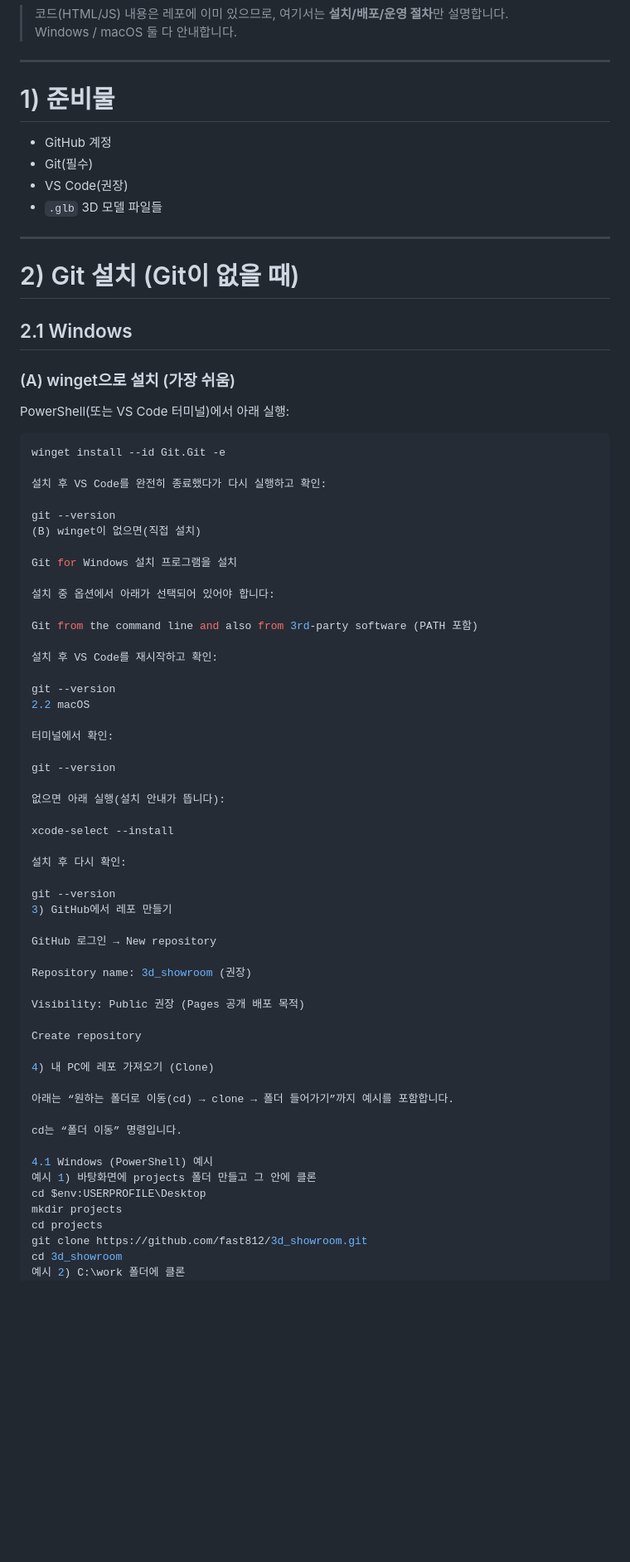
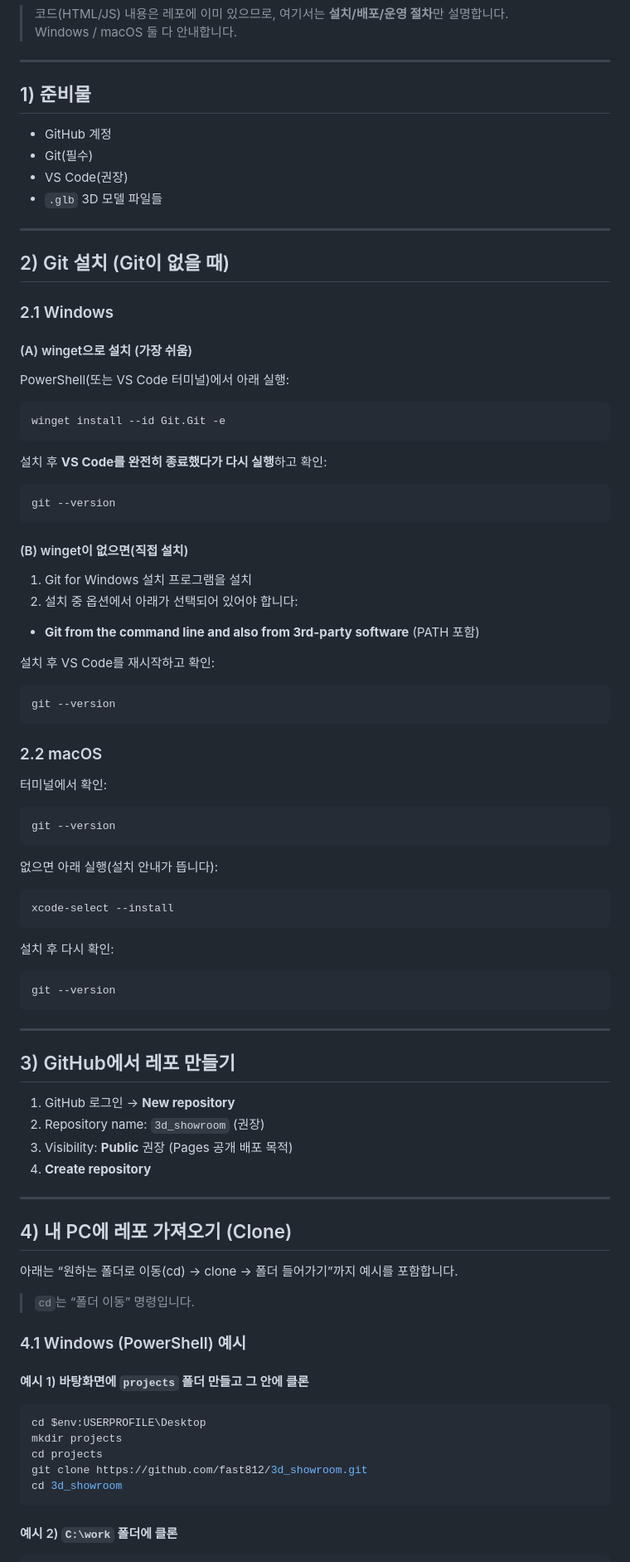
Before and after one commit to fast812/3d_showroom, a Markdown page: README.md, the part around one of its changes. Shown at 83% size. GitHub-like rendering; blank space fills up the shorter version.

````diff
--- a/README.md
+++ b/README.md
@@ -9,7 +9,7 @@
 
 ---
 
-# 1) 준비물
+## 1) 준비물
 
 - GitHub 계정
 - Git(필수)
@@ -18,67 +18,85 @@
 
 ---
 
-# 2) Git 설치 (Git이 없을 때)
+## 2) Git 설치 (Git이 없을 때)
 
-## 2.1 Windows
+### 2.1 Windows
 
-### (A) winget으로 설치 (가장 쉬움)
+#### (A) winget으로 설치 (가장 쉬움)
 PowerShell(또는 VS Code 터미널)에서 아래 실행:
 
-```powershell
+~~~powershell
 winget install --id Git.Git -e
+~~~
 
-설치 후 VS Code를 완전히 종료했다가 다시 실행하고 확인:
+설치 후 **VS Code를 완전히 종료했다가 다시 실행**하고 확인:
 
+~~~powershell
 git --version
-(B) winget이 없으면(직접 설치)
+~~~
 
-Git for Windows 설치 프로그램을 설치
+#### (B) winget이 없으면(직접 설치)
+1) Git for Windows 설치 프로그램을 설치
+2) 설치 중 옵션에서 아래가 선택되어 있어야 합니다:
 
-설치 중 옵션에서 아래가 선택되어 있어야 합니다:
-
-Git from the command line and also from 3rd-party software (PATH 포함)
+- **Git from the command line and also from 3rd-party software** (PATH 포함)
 
 설치 후 VS Code를 재시작하고 확인:
 
+~~~powershell
 git --version
-2.2 macOS
+~~~
+
+### 2.2 macOS
 
 터미널에서 확인:
 
+~~~bash
 git --version
+~~~
 
 없으면 아래 실행(설치 안내가 뜹니다):
 
+~~~bash
 xcode-select --install
+~~~
 
 설치 후 다시 확인:
 
+~~~bash
 git --version
-3) GitHub에서 레포 만들기
+~~~
 
-GitHub 로그인 → New repository
+---
 
-Repository name: 3d_showroom (권장)
+## 3) GitHub에서 레포 만들기
 
-Visibility: Public 권장 (Pages 공개 배포 목적)
+1) GitHub 로그인 → **New repository**
+2) Repository name: `3d_showroom` (권장)
+3) Visibility: **Public** 권장 (Pages 공개 배포 목적)
+4) **Create repository**
 
-Create repository
+---
 
-4) 내 PC에 레포 가져오기 (Clone)
+## 4) 내 PC에 레포 가져오기 (Clone)
 
 아래는 “원하는 폴더로 이동(cd) → clone → 폴더 들어가기”까지 예시를 포함합니다.
 
-cd는 “폴더 이동” 명령입니다.
+> `cd`는 “폴더 이동” 명령입니다.
 
-4.1 Windows (PowerShell) 예시
-예시 1) 바탕화면에 projects 폴더 만들고 그 안에 클론
+### 4.1 Windows (PowerShell) 예시
+
+#### 예시 1) 바탕화면에 `projects` 폴더 만들고 그 안에 클론
+~~~powershell
 cd $env:USERPROFILE\Desktop
 mkdir projects
 cd projects
 git clone https://github.com/fast812/3d_showroom.git
 cd 3d_showroom
-예시 2) C:\work 폴더에 클론
+~~~
+
+#### 예시 2) `C:\work` 폴더에 클론
+~~~powershell
 cd C:\work
 git clone https://github.com/fast812/3d_showroom.git
 cd 3d_showroom
````
Also changed, not shown: other parts of README.md (+76 -72 lines).
